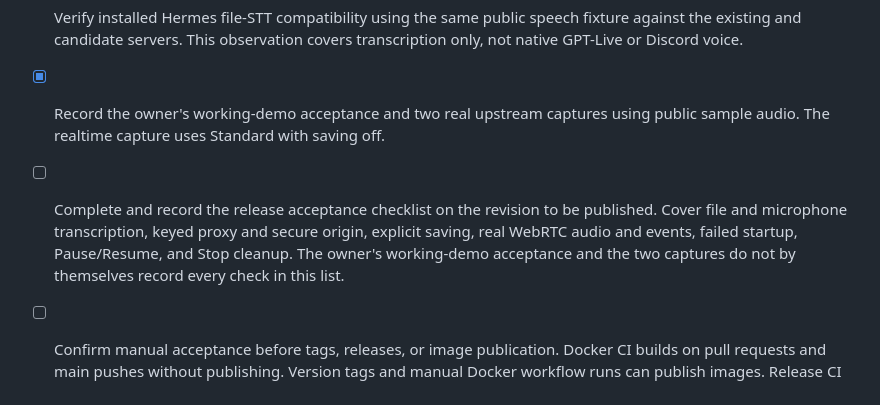
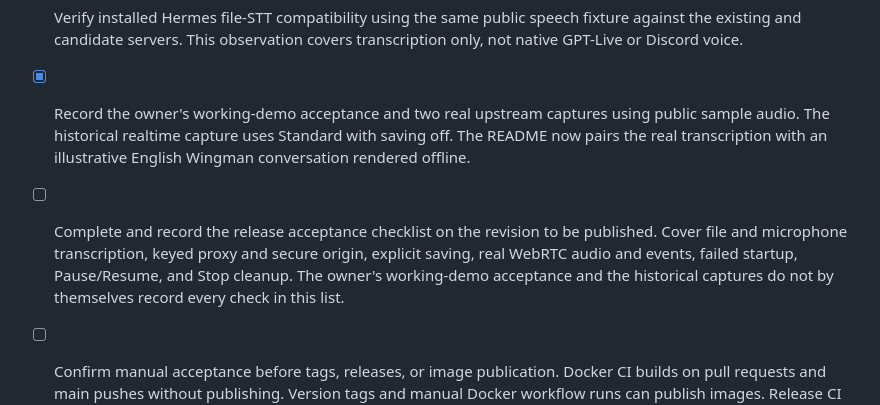
Before and after one commit to dmmeteo/codex-voice, a Markdown page: ROADMAP.md, the part around the change. Drawn GitHub-style.

```diff
--- a/ROADMAP.md
+++ b/ROADMAP.md
@@ -17,12 +17,14 @@ Release acceptance and deployment remain separate.
   fixture against the existing and candidate servers. This observation covers
   transcription only, not native GPT-Live or Discord voice.
 - [x] Record the owner's working-demo acceptance and two real upstream captures
-  using public sample audio. The realtime capture uses Standard with saving off.
+  using public sample audio. The historical realtime capture uses Standard with
+  saving off. The README now pairs the real transcription with an illustrative
+  English Wingman conversation rendered offline.
 - [ ] Complete and record the release acceptance checklist on the revision to be
   published. Cover file and microphone transcription, keyed proxy and secure
   origin, explicit saving, real WebRTC audio and events, failed startup,
   Pause/Resume, and Stop cleanup. The owner's working-demo acceptance and the
-  two captures do not by themselves record every check in this list.
+  historical captures do not by themselves record every check in this list.
 - [ ] Confirm manual acceptance before tags, releases, or image publication.
   Docker CI builds on pull requests and main pushes without publishing. Version
   tags and manual Docker workflow runs can publish images. Release CI publishes
```
Also changed, not shown: README.md (+4 -4 lines), docs/voice.md (+5 -3 lines), docs/screenshots/realtime.png.
